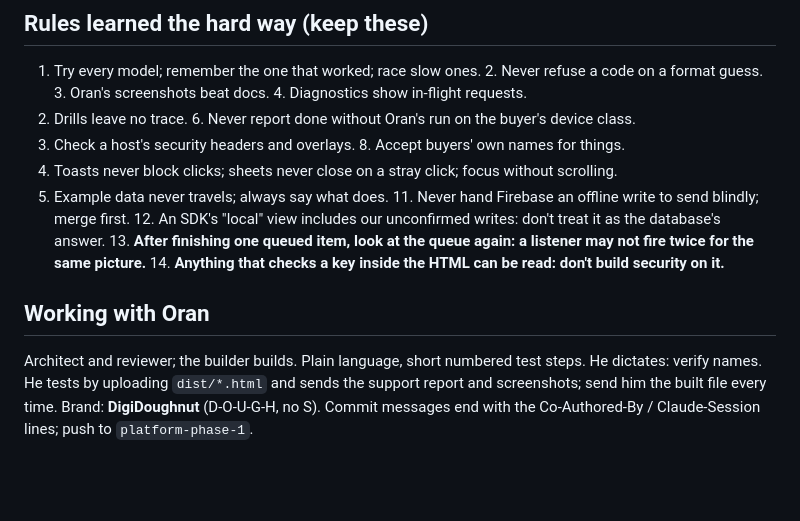
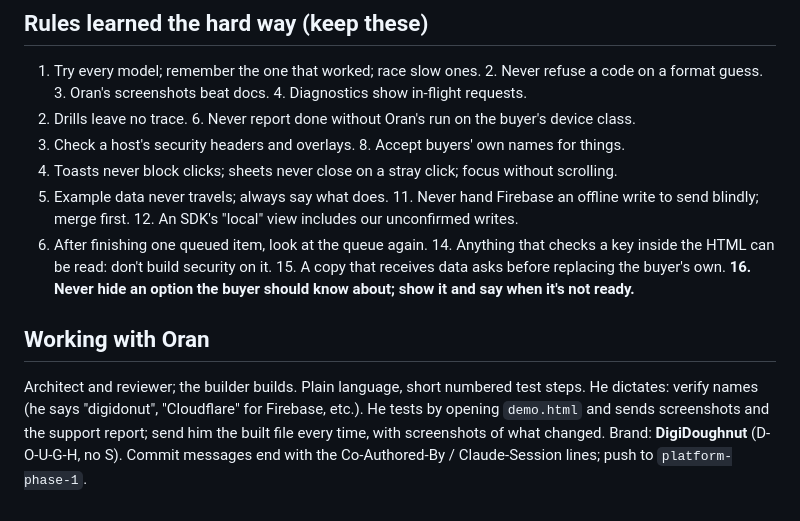
Before and after one commit to budwakelam/digidoughnut, a Markdown page: docs/HANDOFF.md, the part around one of its changes. Rendered like a GitHub page; blank space fills up the shorter version.

Commit message:
Handoff: Phase 7 after 7.1-7.3
Co-Authored-By: Claude Opus 5.5 <noreply@anthropic.com>
Claude-Session: https://claude.ai/code/session_019XNKq68JmWM83GRyXscdpw

```diff
--- a/docs/HANDOFF.md
+++ b/docs/HANDOFF.md
@@ -156,14 +140,16 @@ format guess. 3. Oran's screenshots beat docs. 4. Diagnostics show in-flight req
 7. Check a host's security headers and overlays. 8. Accept buyers' own names for things.
 9. Toasts never block clicks; sheets never close on a stray click; focus without scrolling.
 10. Example data never travels; always say what does. 11. Never hand Firebase an offline write
-to send blindly; merge first. 12. An SDK's "local" view includes our unconfirmed writes: don't
-treat it as the database's answer. 13. **After finishing one queued item, look at the queue
-again: a listener may not fire twice for the same picture.** 14. **Anything that checks a key
-inside the HTML can be read: don't build security on it.**
+to send blindly; merge first. 12. An SDK's "local" view includes our unconfirmed writes.
+13. After finishing one queued item, look at the queue again. 14. Anything that checks a key
+inside the HTML can be read: don't build security on it. 15. A copy that receives data asks
+before replacing the buyer's own. **16. Never hide an option the buyer should know about; show it
+and say when it's not ready.**
 
 ## Working with Oran
 
 Architect and reviewer; the builder builds. Plain language, short numbered test steps. He
-dictates: verify names. He tests by uploading `dist/*.html` and sends the support report and
-screenshots; send him the built file every time. Brand: **DigiDoughnut** (D-O-U-G-H, no S).
-Commit messages end with the Co-Authored-By / Claude-Session lines; push to `platform-phase-1`.
+dictates: verify names (he says "digidonut", "Cloudflare" for Firebase, etc.). He tests by
+opening `demo.html` and sends screenshots and the support report; send him the built file every
+time, with screenshots of what changed. Brand: **DigiDoughnut** (D-O-U-G-H, no S). Commit
+messages end with the Co-Authored-By / Claude-Session lines; push to `platform-phase-1`.
```
Also changed, not shown: other parts of docs/HANDOFF.md (+113 -129 lines).
